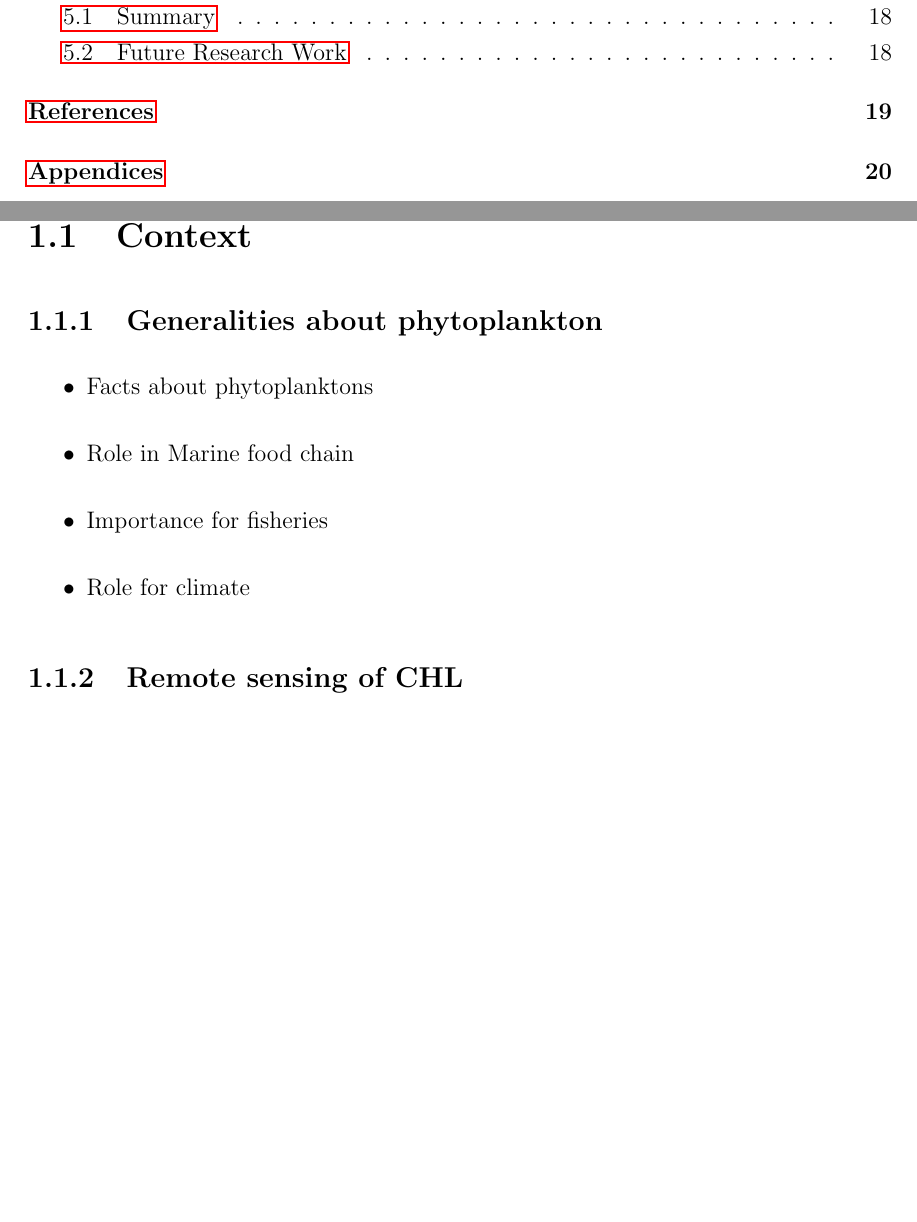
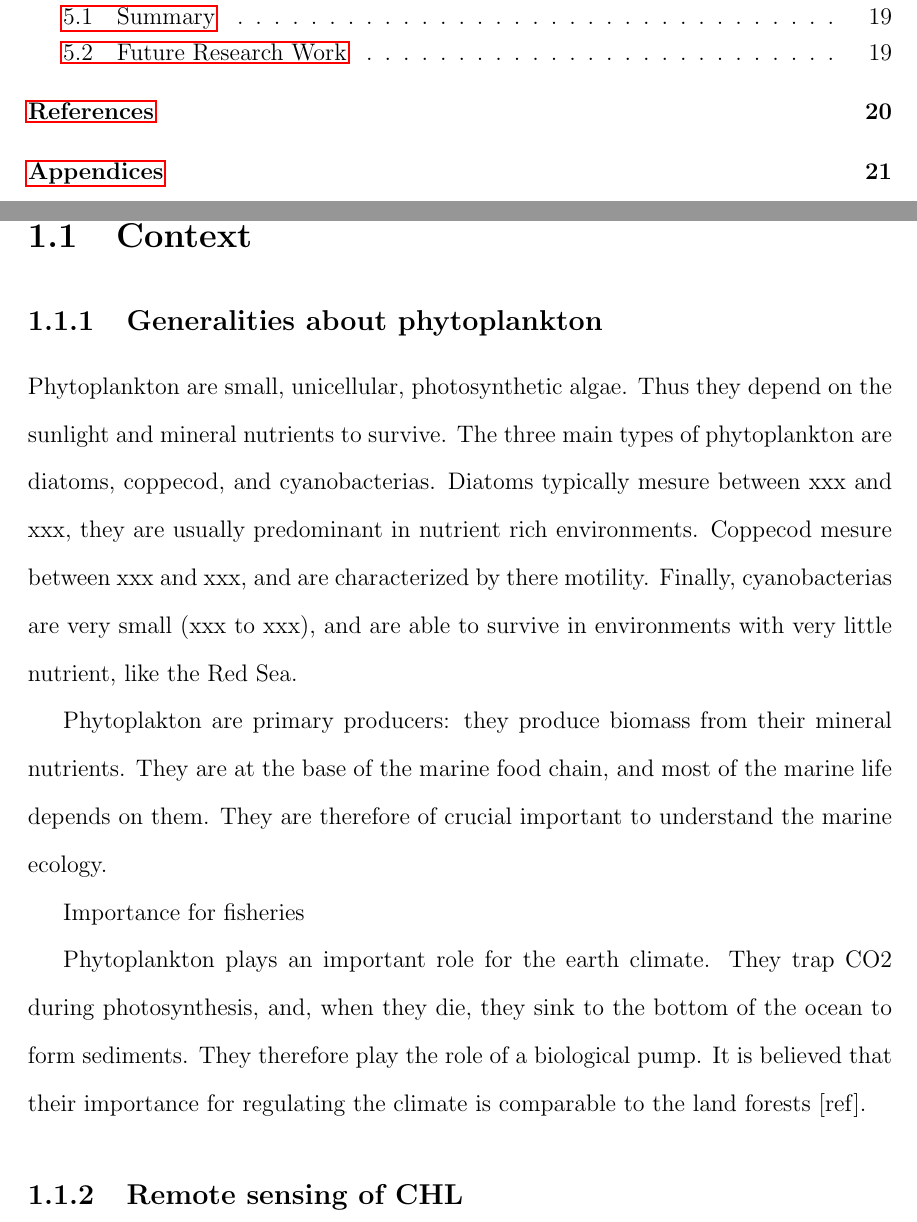
Before and after one commit to dreanod/proposal, a LaTeX thesis (latex/Thesis.tex, which reads latex/Introduction.tex): two parts of pages 7 and 12 of 22 before the commit and two parts of pages 7 and 12 of 23 after it, joined at a grey line, cut so that both start at the same text, the shorter picture padded with empty space. Compiled offline with pdfLaTeX.

Commit message:
Detailed generalities on phytoplankton

```diff
--- a/latex/Introduction.tex
+++ b/latex/Introduction.tex
@@ -21,12 +21,17 @@ Section \ref{intro:context} provides details about phytoplankton: its biology an
 	\subsection{Generalities about phytoplankton}
 	\label{intro:context:generalities}
 
-		\begin{itemize}
-			\item Facts about phytoplanktons
-			\item Role in Marine food chain
-			\item Importance for fisheries
-			\item Role for climate
-		\end{itemize}
+		% Facts about phytoplanktons
+		Phytoplankton are small, unicellular, photosynthetic algae. Thus they depend on the sunlight and mineral nutrients to survive. The three main types of phytoplankton are diatoms, coppecod, and cyanobacterias. Diatoms typically mesure between xxx and xxx, they are usually predominant in nutrient rich environments. Coppecod mesure between xxx and xxx, and are characterized by there motility. Finally, cyanobacterias are very small (xxx to xxx), and are able to survive in environments with very little nutrient, like the Red Sea.
+
+		% Role in Marine food chain
+		Phytoplakton are primary producers: they produce biomass from their mineral nutrients. They are at the base of the marine food chain, and most of the marine life depends on them. They are therefore of crucial important to understand the marine ecology.
+
+		% Importance for fisheries
+		Importance for fisheries
+
+		% Role for climate
+		Phytoplankton plays an important role for the earth climate. They trap CO2 during photosynthesis, and, when they die, they sink to the bottom of the ocean to form sediments. They therefore play the role of a biological pump. It is believed that their importance for regulating the climate is comparable to the land forests [ref].
 
 	\subsection{Remote sensing of CHL}
 	\label{intro:context:sensing}
```
Also changed, not shown: 1 other file.
